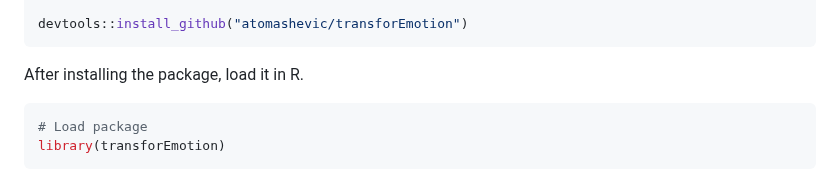
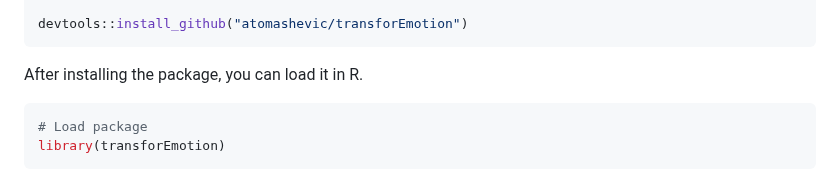
Before and after one commit to atomashevic/transforEmotion, a Markdown page: README.md, the part around the change. Rendered like a GitHub page.

````diff
--- a/README.md
+++ b/README.md
@@ -39,7 +39,7 @@ if(!"devtools" %in% row.names(installed.packages())){
 devtools::install_github("atomashevic/transforEmotion")
 ```
 
-After installing the package, load it in R.
+After installing the package, you can load it in R.
 
 ```R
 # Load package
````
